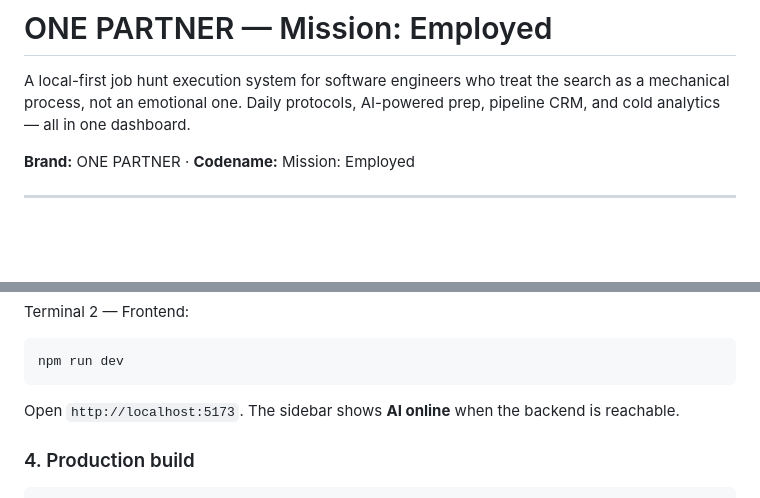
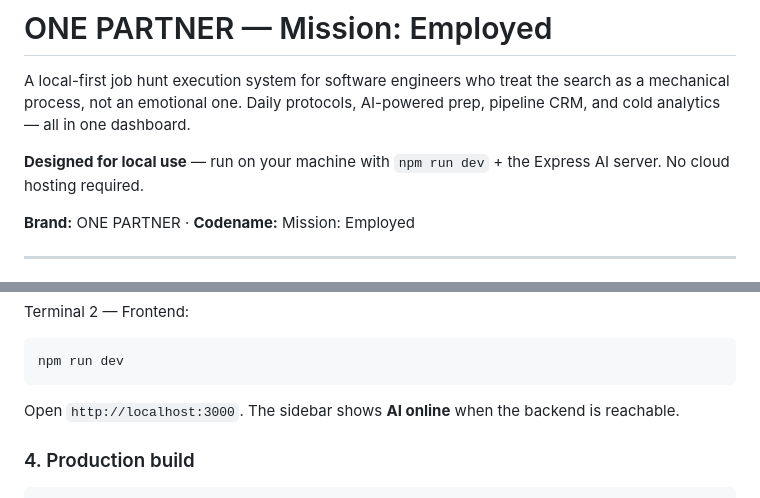
Before and after one commit to Vanndavid/Mission-Employed, a Markdown page: README.md, 2 parts joined by grey strips. Rendered like a GitHub page; blank space fills up the shorter version.

Commit message:
Docs: clarify local-only setup, fix dev server port
Co-authored-by: Vanndavid Teng <Vanndavid@users.noreply.github.com>

````diff
--- a/README.md
+++ b/README.md
@@ -1,6 +1,8 @@
 # ONE PARTNER — Mission: Employed
 
 A local-first job hunt execution system for software engineers who treat the search as a mechanical process, not an emotional one. Daily protocols, AI-powered prep, pipeline CRM, and cold analytics — all in one dashboard.
+
+**Designed for local use** — run on your machine with `npm run dev` + the Express AI server. No cloud hosting required.
 
 **Brand:** ONE PARTNER · **Codename:** Mission: Employed
 
@@ -41,7 +43,7 @@ Terminal 2 — Frontend:
 npm run dev
 ```
 
-Open `http://localhost:5173`. The sidebar shows **AI online** when the backend is reachable.
+Open `http://localhost:3000`. The sidebar shows **AI online** when the backend is reachable.
 
 ### 4. Production build
 
````
